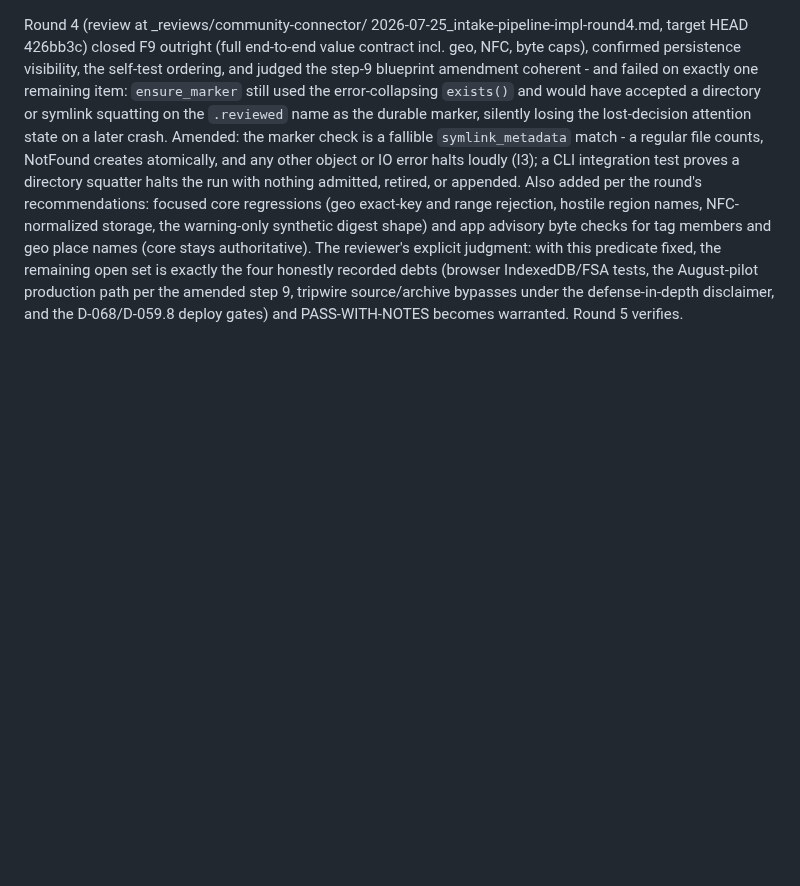
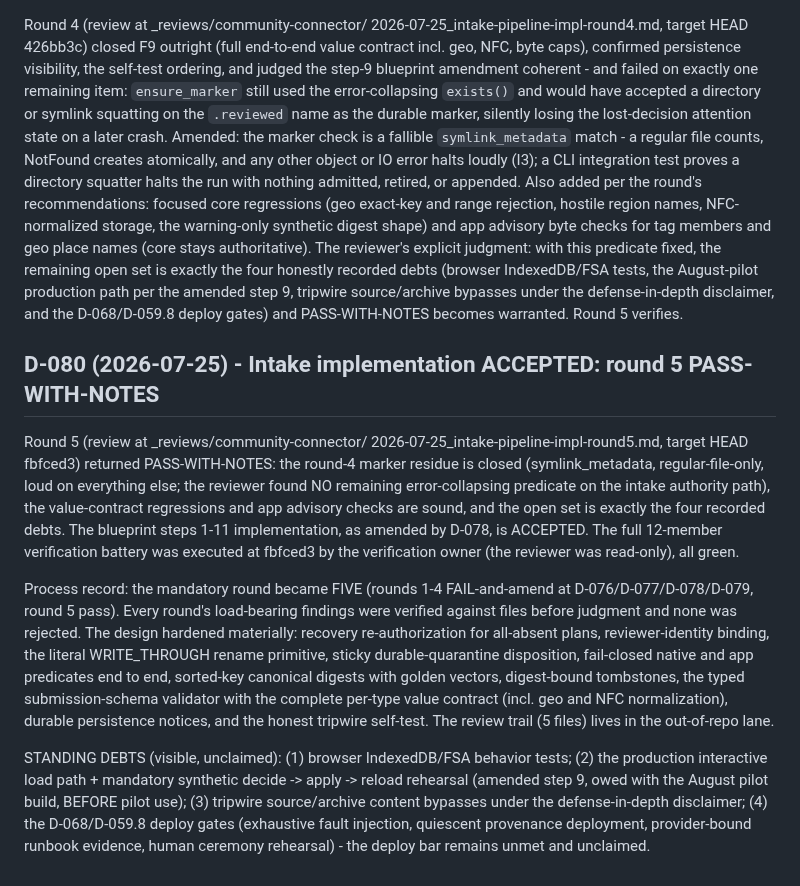
Before and after one commit to atniclimate/community-connector, a Markdown page: DECISIONS.md, the part around the change. Rendered like a GitHub page; blank space fills up the shorter version.

Commit message:
docs: intake implementation accepted (D-080) - five-round trail, HANDOFF advanced
Co-Authored-By: Claude Fable 5 <noreply@anthropic.com>

```diff
--- a/DECISIONS.md
+++ b/DECISIONS.md
@@ -1743,3 +1743,38 @@ IndexedDB/FSA tests, the August-pilot production path per the amended
 step 9, tripwire source/archive bypasses under the defense-in-depth
 disclaimer, and the D-068/D-059.8 deploy gates) and PASS-WITH-NOTES
 becomes warranted. Round 5 verifies.
+
+## D-080 (2026-07-25) - Intake implementation ACCEPTED: round 5 PASS-WITH-NOTES
+
+Round 5 (review at _reviews/community-connector/
+2026-07-25_intake-pipeline-impl-round5.md, target HEAD fbfced3) returned
+PASS-WITH-NOTES: the round-4 marker residue is closed (symlink_metadata,
+regular-file-only, loud on everything else; the reviewer found NO
+remaining error-collapsing predicate on the intake authority path), the
+value-contract regressions and app advisory checks are sound, and the
+open set is exactly the four recorded debts. The blueprint steps 1-11
+implementation, as amended by D-078, is ACCEPTED. The full 12-member
+verification battery was executed at fbfced3 by the verification owner
+(the reviewer was read-only), all green.
+
+Process record: the mandatory round became FIVE (rounds 1-4
+FAIL-and-amend at D-076/D-077/D-078/D-079, round 5 pass). Every round's
+load-bearing findings were verified against files before judgment and
+none was rejected. The design hardened materially: recovery
+re-authorization for all-absent plans, reviewer-identity binding, the
+literal WRITE_THROUGH rename primitive, sticky durable-quarantine
+disposition, fail-closed native and app predicates end to end,
+sorted-key canonical digests with golden vectors, digest-bound
+tombstones, the typed submission-schema validator with the complete
+per-type value contract (incl. geo and NFC normalization), durable
+persistence notices, and the honest tripwire self-test. The review
+trail (5 files) lives in the out-of-repo lane.
+
+STANDING DEBTS (visible, unclaimed): (1) browser IndexedDB/FSA
+behavior tests; (2) the production interactive load path + mandatory
+synthetic decide -> apply -> reload rehearsal (amended step 9, owed
+with the August pilot build, BEFORE pilot use); (3) tripwire
+source/archive content bypasses under the defense-in-depth disclaimer;
+(4) the D-068/D-059.8 deploy gates (exhaustive fault injection,
+quiescent provenance deployment, provider-bound runbook evidence, human
+ceremony rehearsal) - the deploy bar remains unmet and unclaimed.
```
Also changed, not shown: HANDOFF.md (+21 -12 lines).
